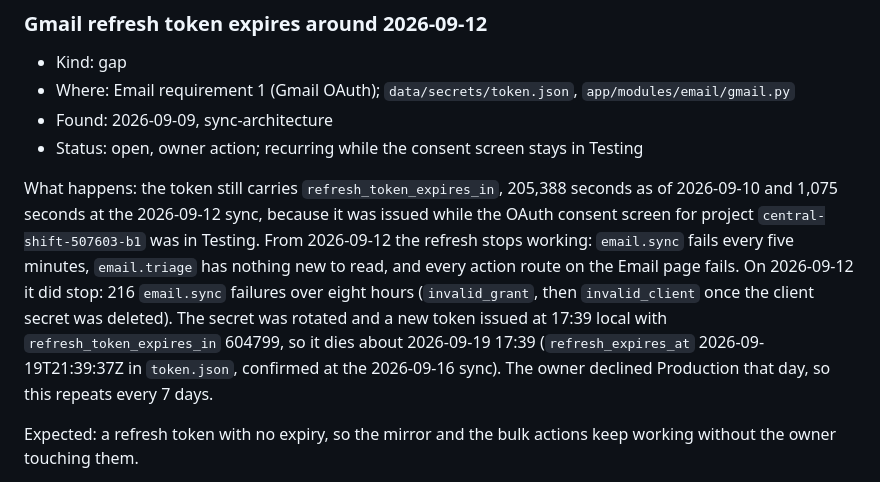
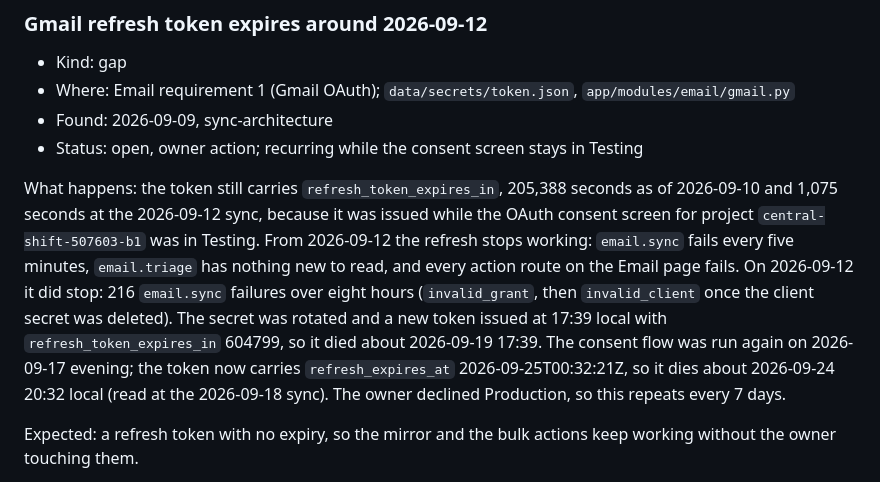
Before and after one commit to mgudorf/otto, a Markdown page: docs/email/CLAUDE.md, the part around the change. Rendered like a GitHub page.

```diff
--- a/docs/email/CLAUDE.md
+++ b/docs/email/CLAUDE.md
@@ -30,7 +30,7 @@
 - Found: 2026-09-09, sync-architecture
 - Status: open, owner action; recurring while the consent screen stays in Testing
 
-What happens: the token still carries `refresh_token_expires_in`, 205,388 seconds as of 2026-09-10 and 1,075 seconds at the 2026-09-12 sync, because it was issued while the OAuth consent screen for project `central-shift-507603-b1` was in Testing. From 2026-09-12 the refresh stops working: `email.sync` fails every five minutes, `email.triage` has nothing new to read, and every action route on the Email page fails. On 2026-09-12 it did stop: 216 `email.sync` failures over eight hours (`invalid_grant`, then `invalid_client` once the client secret was deleted). The secret was rotated and a new token issued at 17:39 local with `refresh_token_expires_in` 604799, so it dies about 2026-09-19 17:39 (`refresh_expires_at` 2026-09-19T21:39:37Z in `token.json`, confirmed at the 2026-09-16 sync). The owner declined Production that day, so this repeats every 7 days.
+What happens: the token still carries `refresh_token_expires_in`, 205,388 seconds as of 2026-09-10 and 1,075 seconds at the 2026-09-12 sync, because it was issued while the OAuth consent screen for project `central-shift-507603-b1` was in Testing. From 2026-09-12 the refresh stops working: `email.sync` fails every five minutes, `email.triage` has nothing new to read, and every action route on the Email page fails. On 2026-09-12 it did stop: 216 `email.sync` failures over eight hours (`invalid_grant`, then `invalid_client` once the client secret was deleted). The secret was rotated and a new token issued at 17:39 local with `refresh_token_expires_in` 604799, so it died about 2026-09-19 17:39. The consent flow was run again on 2026-09-17 evening; the token now carries `refresh_expires_at` 2026-09-25T00:32:21Z, so it dies about 2026-09-24 20:32 local (read at the 2026-09-18 sync). The owner declined Production, so this repeats every 7 days.
 
 Expected: a refresh token with no expiry, so the mirror and the bulk actions keep working without the owner touching them.
 
```
Also changed, not shown: README.md (+1 -1 lines).
